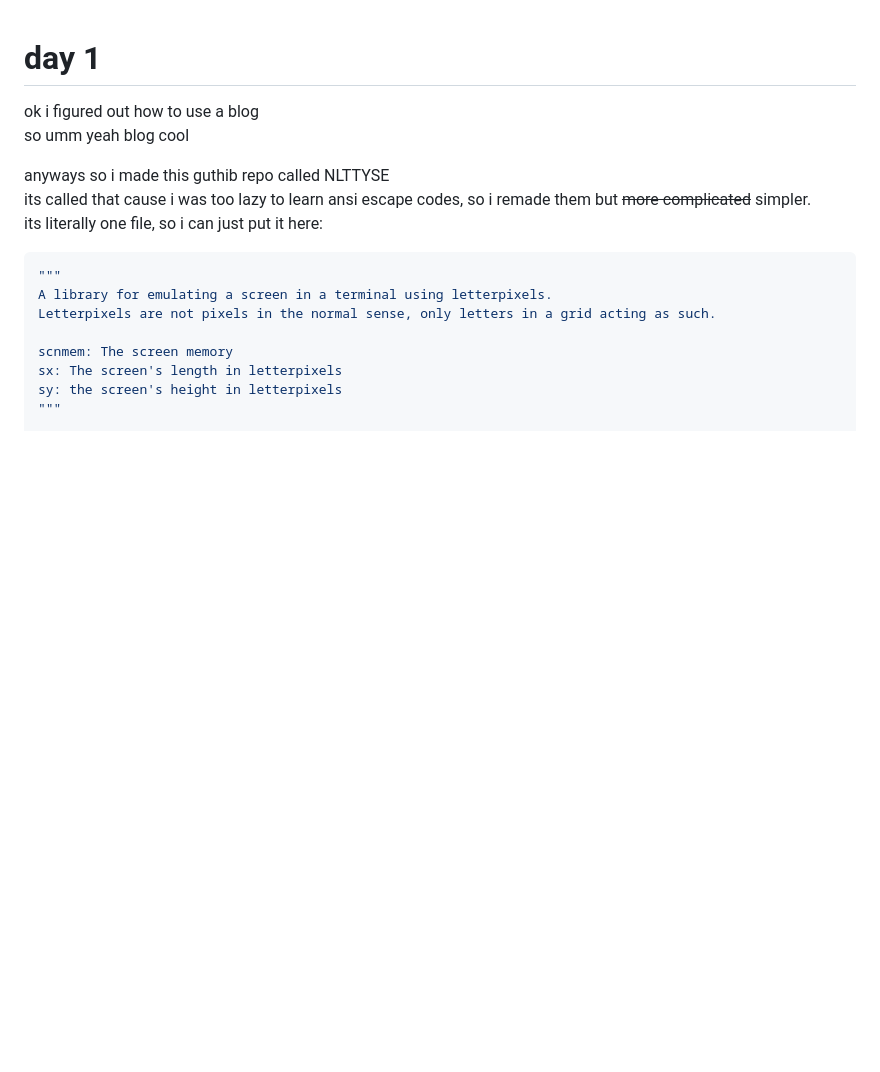
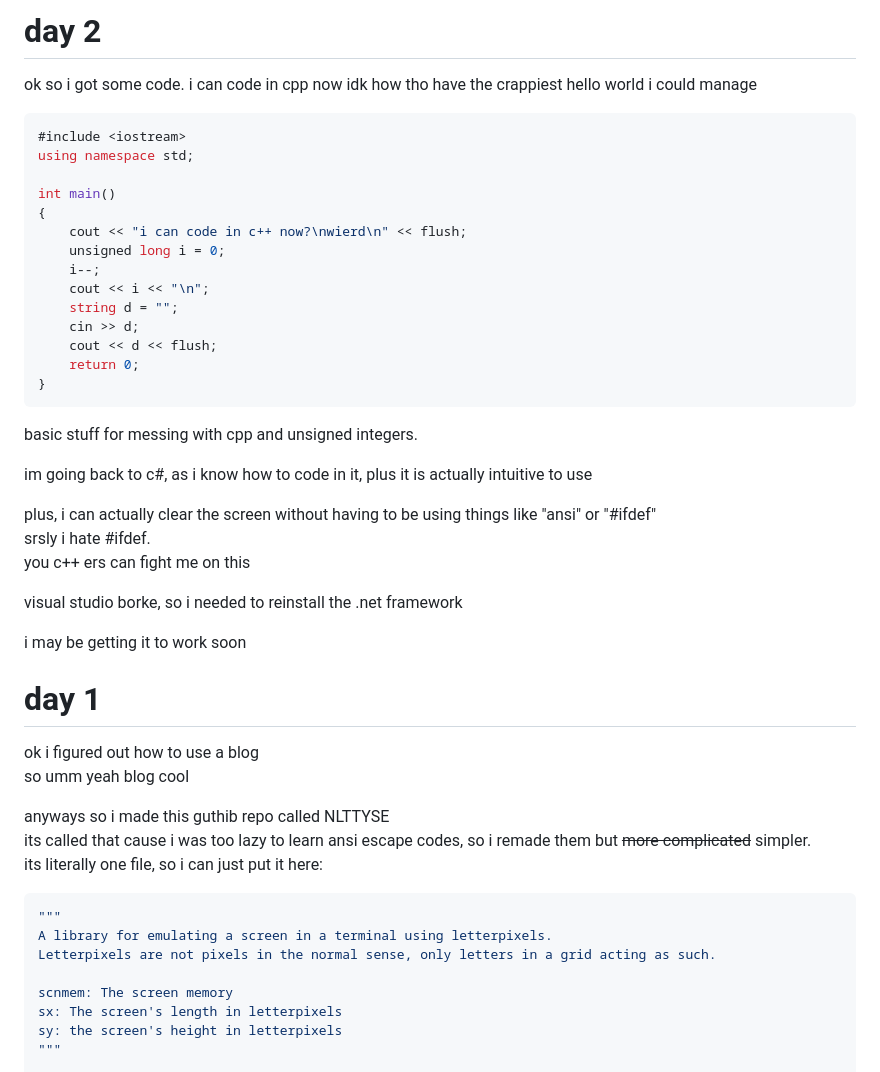
Before and after one commit to nate-4000/nate-4000.github.io, a Markdown page: blog.md, the part around the change printed below. Drawn GitHub-style; blank space fills up the shorter version.

Commit message:
update my blog
Error: project "i give up.sln" has bad magic number. Proceeding anyways...

````diff
--- a/blog.md
+++ b/blog.md
@@ -1,3 +1,35 @@
+# day 2
+ok so i got some code.
+i can code in cpp now idk how tho
+have the crappiest hello world i could manage
+```cpp
+#include <iostream>
+using namespace std;
+
+int main()
+{
+    cout << "i can code in c++ now?\nwierd\n" << flush;
+    unsigned long i = 0;
+    i--;
+    cout << i << "\n";
+    string d = "";
+    cin >> d;
+    cout << d << flush;
+    return 0;
+}
+```
+basic stuff for messing with cpp and unsigned integers.
+
+im going back to c#, as i know how to code in it, plus it is actually intuitive to use
+
+plus, i can actually clear the screen without having to be using things like "ansi" or "#ifdef"
+srsly i hate #ifdef.
+you c++ ers can fight me on this
+
+visual studio borke, so i needed to reinstall the .net framework
+
+i may be getting it to work soon
+
 # day 1
 ok i figured out how to use a blog
 so umm yeah blog cool
````
Also changed, not shown: other parts of blog.md (+1 -1 lines).
